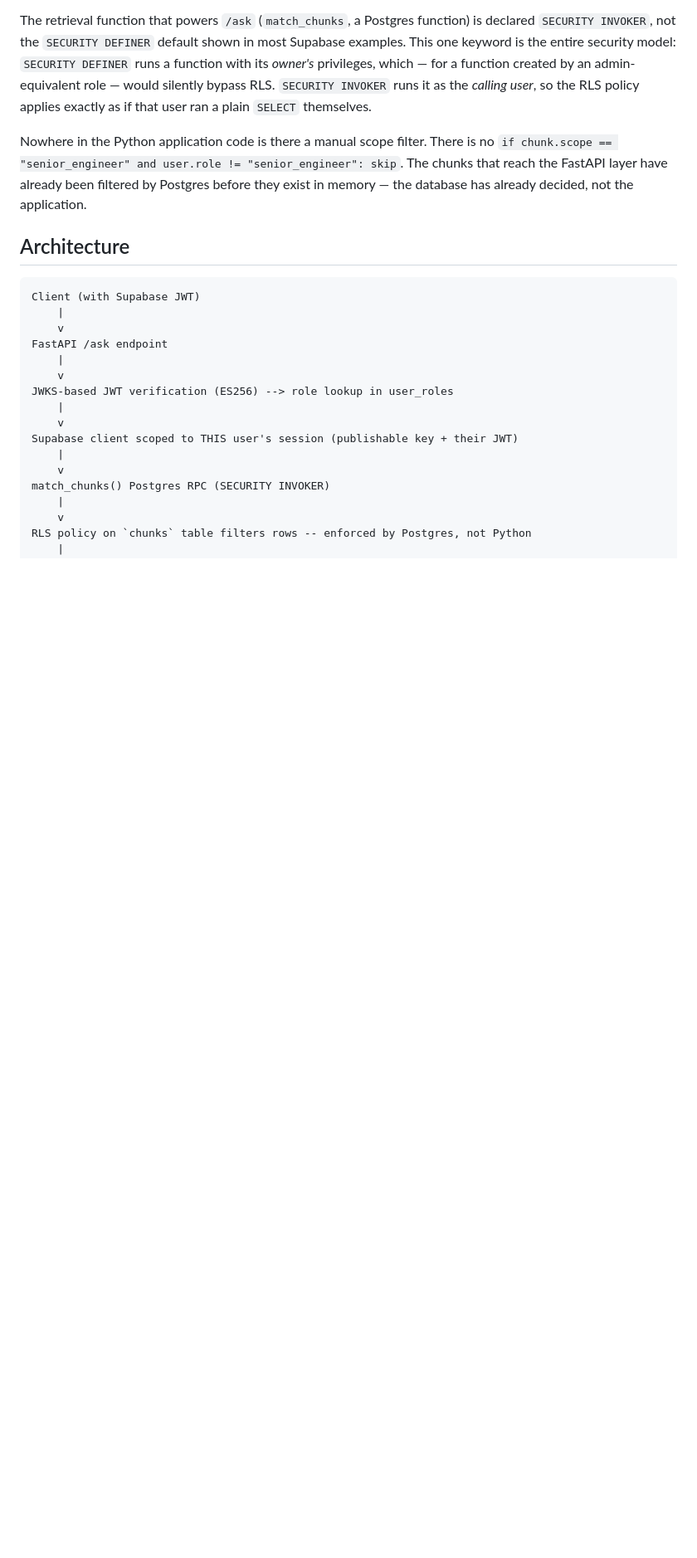
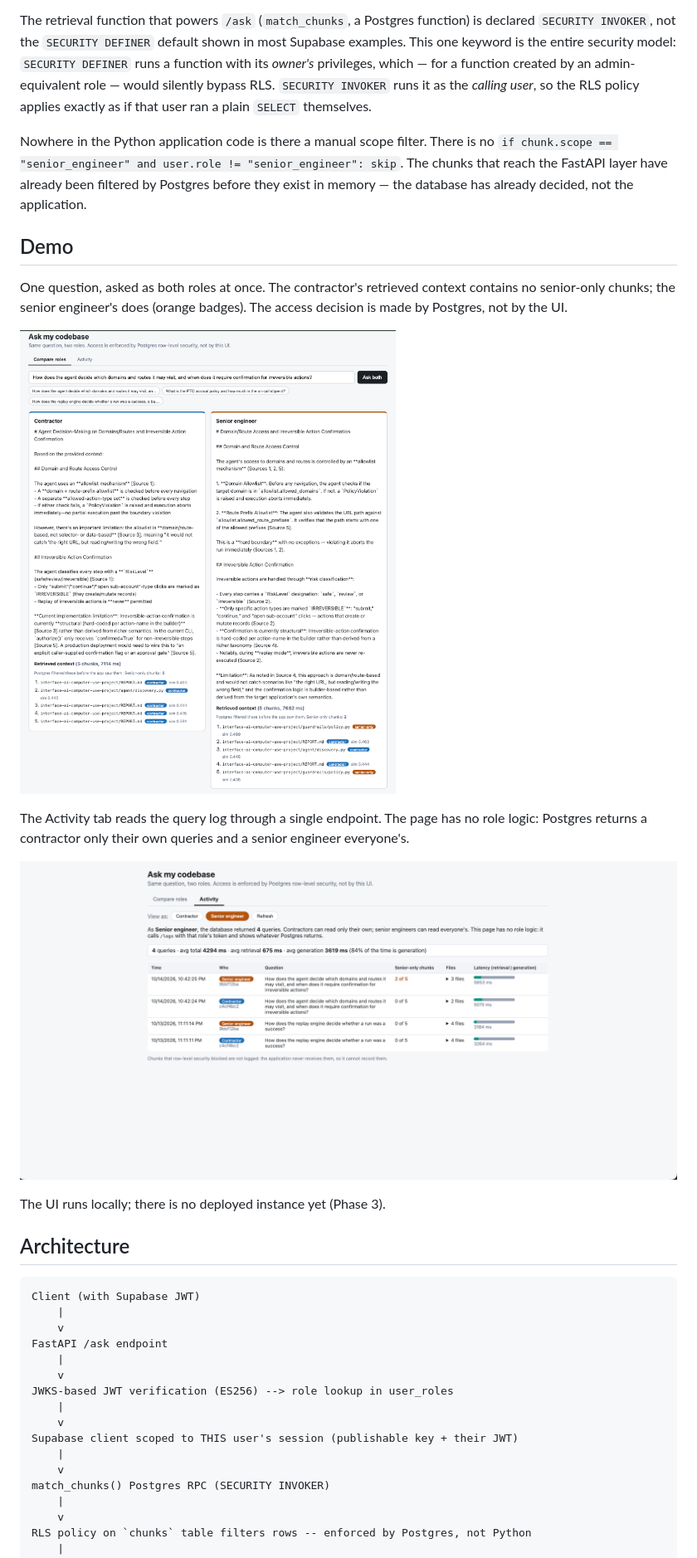
Before and after one commit to UtkarshPhatale/RAG-ask-my-codebase, a Markdown page: README.md, the part around the change printed below. Shown: that part at 83% size. GitHub-like rendering; pictures changed too: docs/images/activity-senior.png (added), docs/images/compare-roles.png (added); blank space fills up the shorter version.

````diff
--- a/README.md
+++ b/README.md
@@ -41,6 +41,21 @@ The chunks that reach the FastAPI layer have already been filtered by
 Postgres before they exist in memory — the database has already decided,
 not the application.
 
+## Demo
+
+One question, asked as both roles at once. The contractor's retrieved context contains no
+senior-only chunks; the senior engineer's does (orange badges). The access decision is made by
+Postgres, not by the UI.
+
+![Same question asked as contractor and as senior engineer](docs/images/compare-roles.png)
+
+The Activity tab reads the query log through a single endpoint. The page has no role logic:
+Postgres returns a contractor only their own queries and a senior engineer everyone's.
+
+![Activity tab viewed as a senior engineer](docs/images/activity-senior.png)
+
+The UI runs locally; there is no deployed instance yet (Phase 3).
+
 ## Architecture
 
 ```
````
Also changed, not shown: other parts of README.md (+66 -12 lines).
